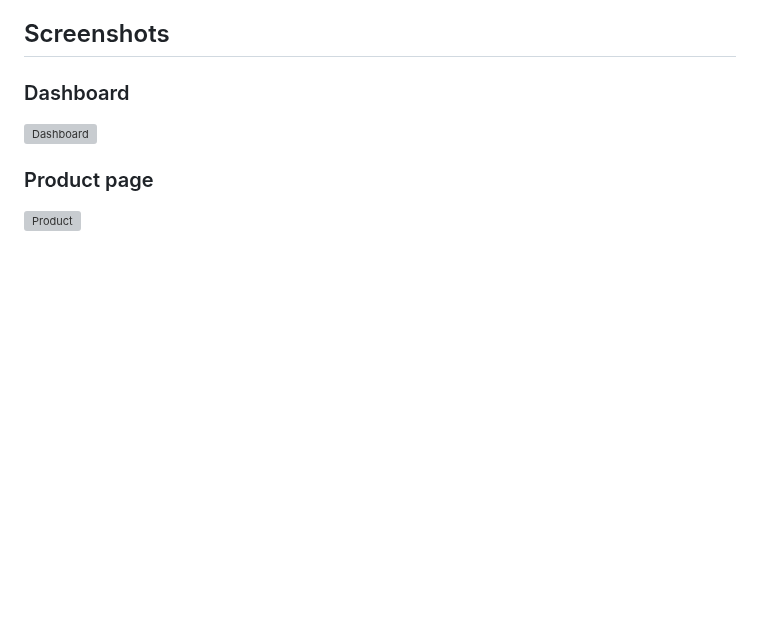
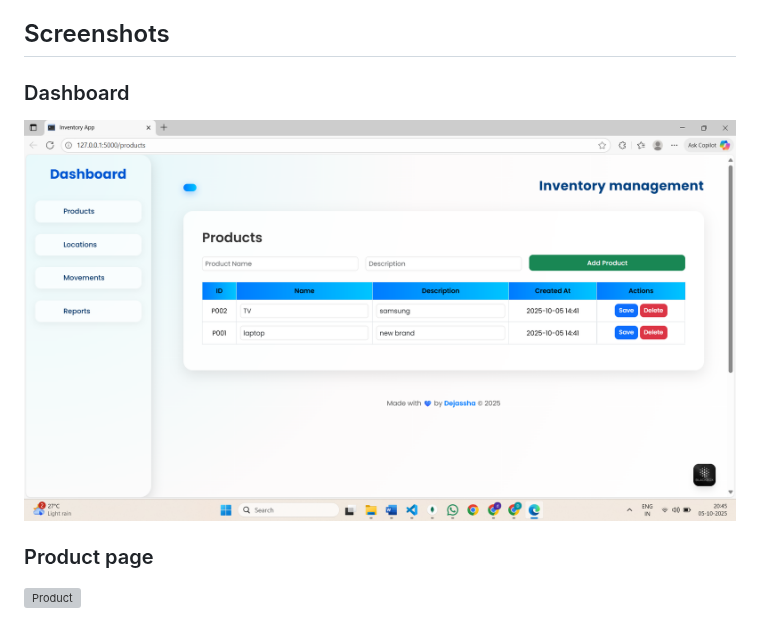
Before and after one commit to Dejassha/inventory_management_system, a Markdown page: README.md, the part around the change. Drawn GitHub-style; blank space fills up the shorter version; grey boxes are pictures that could not be loaded.

```diff
--- a/README.md
+++ b/README.md
@@ -88,7 +88,7 @@ python app.py
 ## Screenshots
 
 ### Dashboard
-![Dashboard](results/Index.png)
+![Dashboard](Dashboard.png)
 
 ### Product page
 ![Product](results/Product_Page.png)
```
